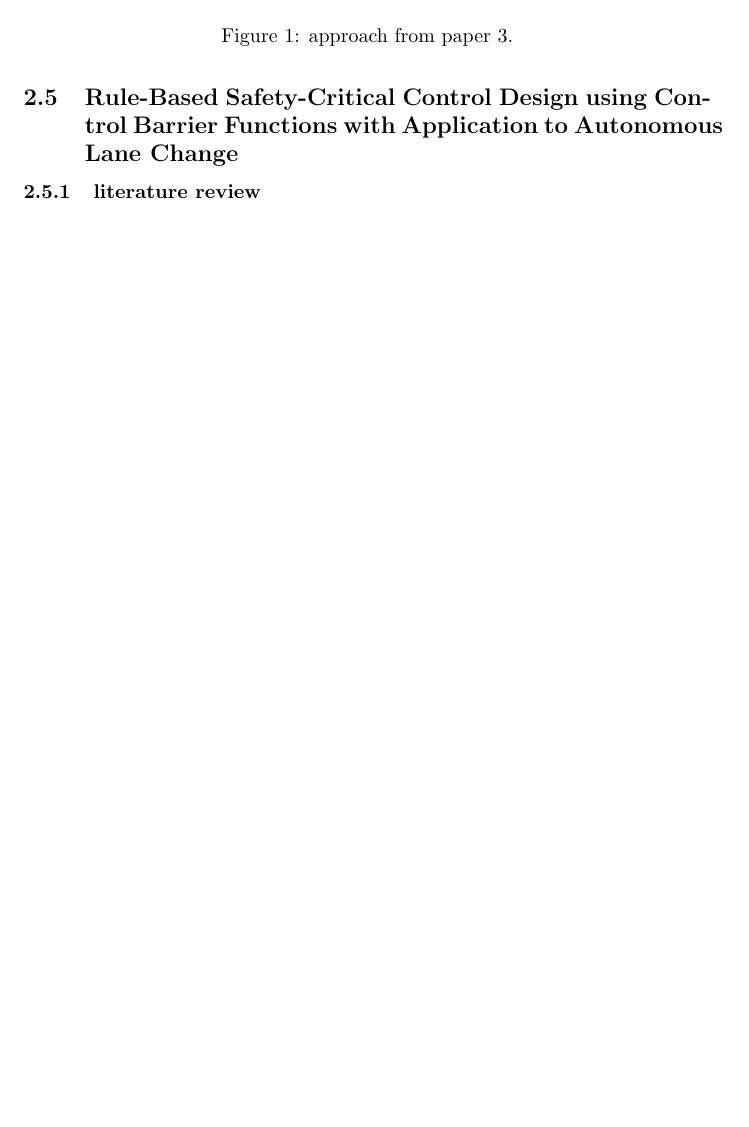
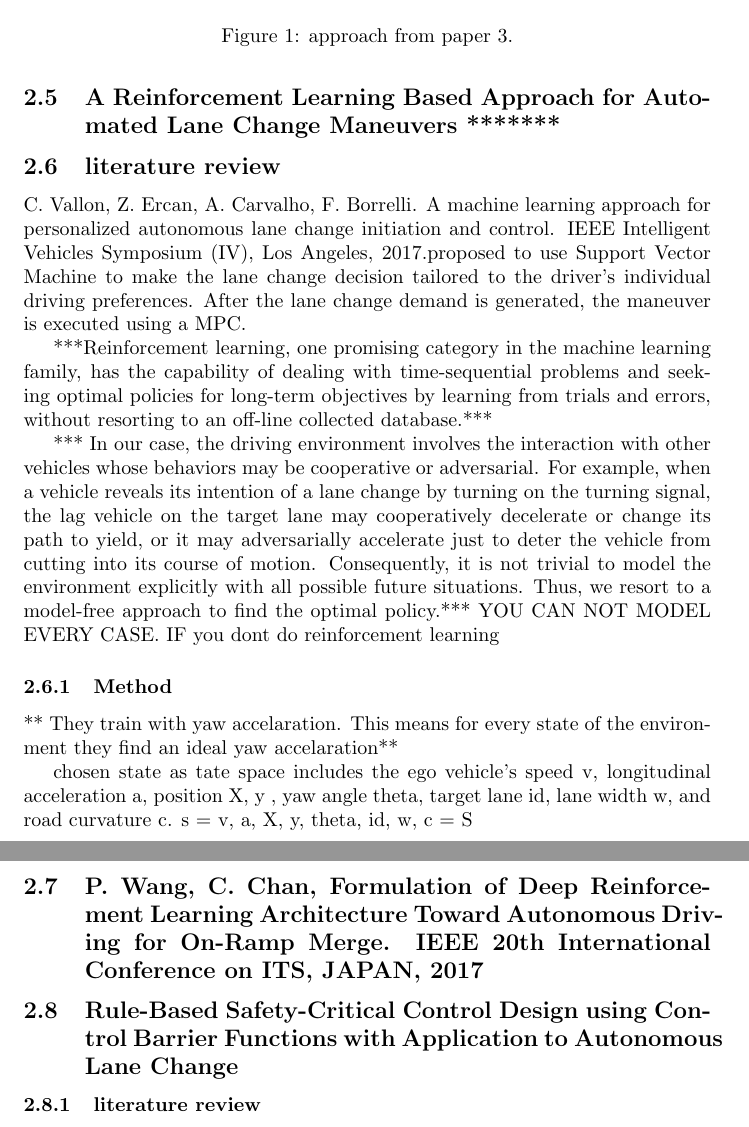
Before and after one commit to bdrhnsen/PersonalNotes, a LaTeX document (laneChangeDecision.tex): part of page 7 of 9 before the commit and two parts of pages 7 and 8 of 10 after it, the two joined at a grey line, cut so that both start at the same text, the shorter picture padded with empty space. Compiled offline with pdfLaTeX.

Commit message:
new paper added

```diff
--- a/laneChangeDecision.tex
+++ b/laneChangeDecision.tex
@@ -322,6 +322,49 @@ generalize to unknown situations [11]}
 \end{figure}
 
 
+\subsection{A Reinforcement Learning Based Approach for Automated Lane
+Change Maneuvers *******}
+\subsection{literature review}
+C. Vallon, Z. Ercan, A. Carvalho, F. Borrelli. A machine learning
+approach for personalized autonomous lane change initiation and
+control. IEEE Intelligent Vehicles Symposium (IV), Los Angeles,
+2017.proposed to use Support
+Vector Machine to make the lane change decision
+tailored to the driver’s individual driving preferences.
+After the lane change demand is generated, the maneuver
+is executed using a MPC.
+
+***Reinforcement learning, one promising category in
+the machine learning family, has the capability of dealing
+with time-sequential problems and seeking optimal
+policies for long-term objectives by learning from trials
+and errors, without resorting to an off-line collected
+database.***
+
+***
+In our case, the driving environment involves the
+interaction with other vehicles whose behaviors may be
+cooperative or adversarial. For example, when a vehicle
+reveals its intention of a lane change by turning on the
+turning signal, the lag vehicle on the target lane may
+cooperatively decelerate or change its path to yield, or it
+may adversarially accelerate just to deter the vehicle from
+cutting into its course of motion. Consequently, it is not
+trivial to model the environment explicitly with all
+possible future situations. Thus, we resort to a model-free
+approach to find the optimal policy.*** YOU CAN NOT MODEL EVERY CASE. IF you dont do reinforcement learning
+
+\subsubsection{Method}
+** They train with yaw accelaration. This means for every state of the environment they find an ideal yaw accelaration**
+
+chosen state as tate space includes the ego vehicle’s speed
+v, longitudinal acceleration a, position X, y , yaw angle
+theta, target lane id, lane width w, and road curvature c.
+s = v, a, X, y, theta, id, w, c =  S
+
+\subsection{P. Wang, C. Chan, Formulation of Deep Reinforcement Learning
+Architecture Toward Autonomous Driving for On-Ramp Merge.
+IEEE 20th International Conference on ITS, JAPAN, 2017}
 
   \subsection{Rule-Based Safety-Critical Control Design using Control Barrier
 Functions with Application to Autonomous Lane Change}
```
Also changed, not shown: laneChangeDecision.pdf.
